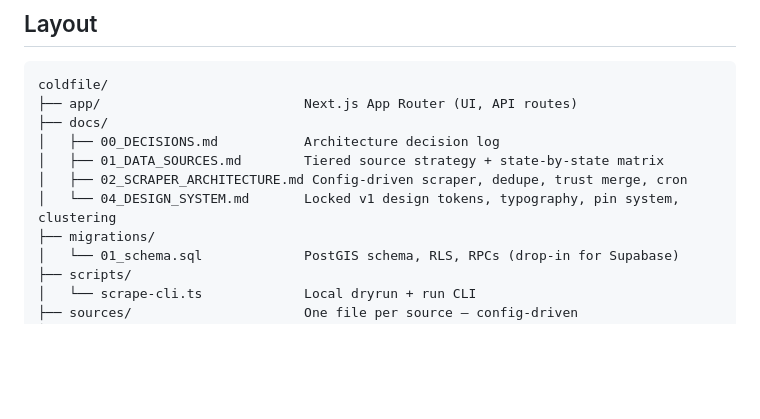
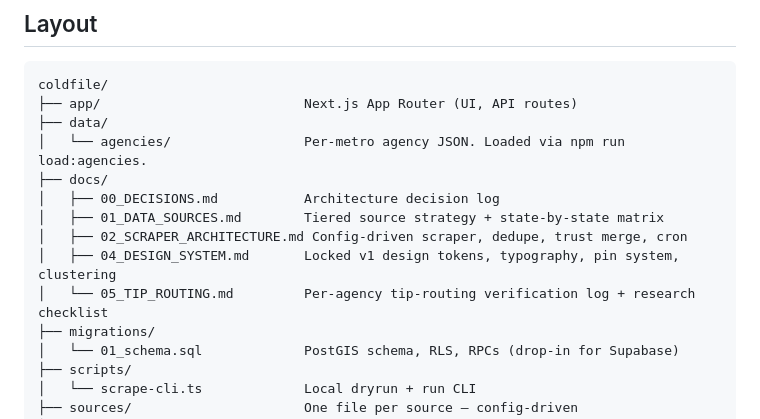
Before and after one commit to JamesTroy/ColdFiles, a Markdown page: README.md, the part around the change. Drawn GitHub-style; blank space fills up the shorter version.

````diff
--- a/README.md
+++ b/README.md
@@ -17,11 +17,14 @@ Map-first directory of cold cases (unsolved homicides, long-term missing, uniden
 ```
 coldfile/
 ├── app/                          Next.js App Router (UI, API routes)
+├── data/
+│   └── agencies/                 Per-metro agency JSON. Loaded via npm run load:agencies.
 ├── docs/
 │   ├── 00_DECISIONS.md           Architecture decision log
 │   ├── 01_DATA_SOURCES.md        Tiered source strategy + state-by-state matrix
 │   ├── 02_SCRAPER_ARCHITECTURE.md Config-driven scraper, dedupe, trust merge, cron
-│   └── 04_DESIGN_SYSTEM.md       Locked v1 design tokens, typography, pin system, clustering
+│   ├── 04_DESIGN_SYSTEM.md       Locked v1 design tokens, typography, pin system, clustering
+│   └── 05_TIP_ROUTING.md         Per-agency tip-routing verification log + research checklist
 ├── migrations/
 │   └── 01_schema.sql             PostGIS schema, RLS, RPCs (drop-in for Supabase)
 ├── scripts/
````
Also changed, not shown: docs/05_TIP_ROUTING.md (added, +137 -0 lines).
